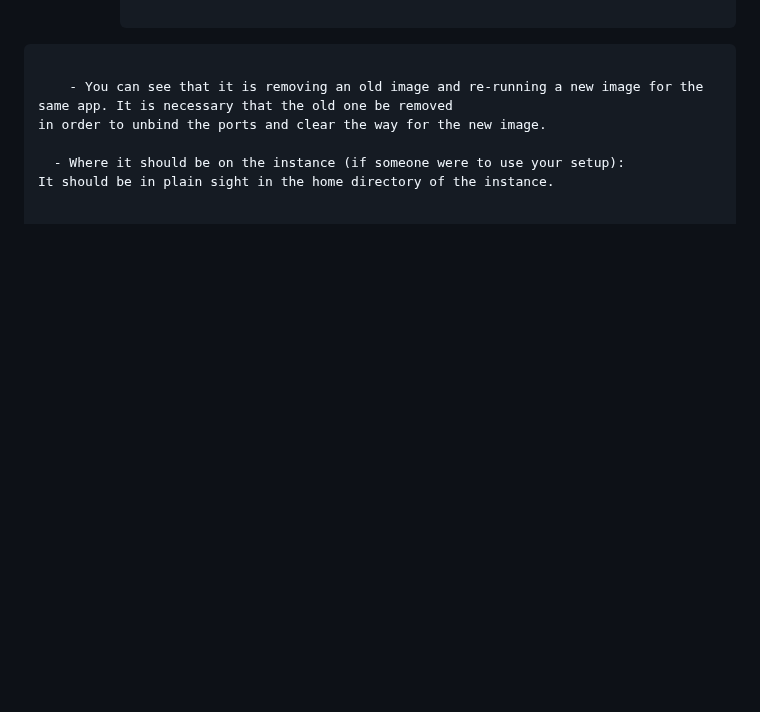
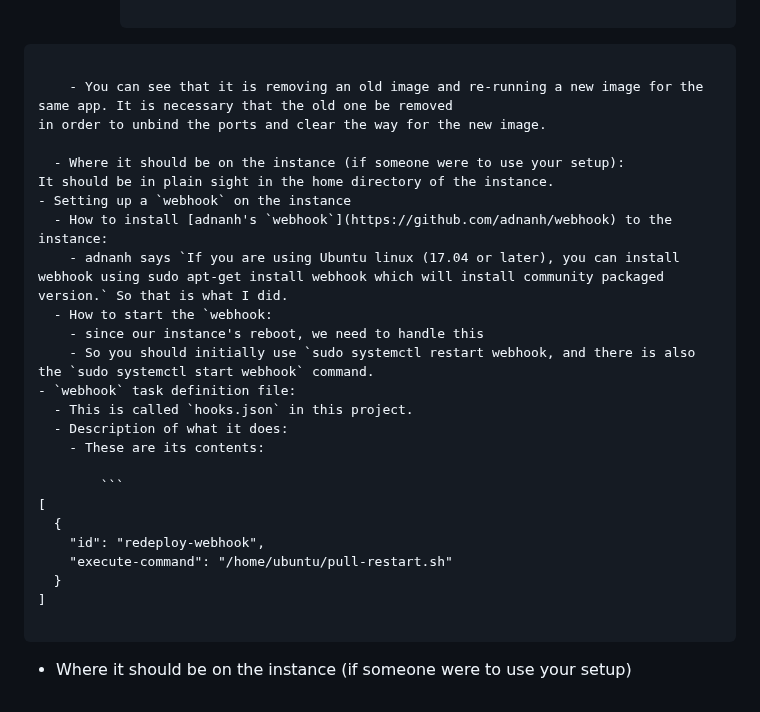
Before and after one commit to WSU-kduncan/f23cicd-JoshuaHoke, a Markdown page: README-CD.md, the part around the change. Rendered like a GitHub page; blank space fills up the shorter version.

Commit message:
number tres

````diff
--- a/README-CD.md
+++ b/README-CD.md
@@ -129,3 +129,30 @@ in order to unbind the ports and clear the way for the new image.
 
   - Where it should be on the instance (if someone were to use your setup):
 It should be in plain sight in the home directory of the instance.
+- Setting up a `webhook` on the instance
+  - How to install [adnanh's `webhook`](https://github.com/adnanh/webhook) to the instance:
+    - adnanh says `If you are using Ubuntu linux (17.04 or later), you can install webhook using sudo apt-get install webhook which will install community packaged version.` So that is what I did.
+  - How to start the `webhook:
+    - since our instance's reboot, we need to handle this
+    - So you should initially use `sudo systemctl restart webhook, and there is also the `sudo systemctl start webhook` command.
+- `webhook` task definition file:
+  - This is called `hooks.json` in this project.
+  - Description of what it does:
+    - These are its contents:
+
+		```
+[
+  {
+    "id": "redeploy-webhook",
+    "execute-command": "/home/ubuntu/pull-restart.sh"
+  }
+]
+
+```
+
+
+
+
+
+
+  - Where it should be on the instance (if someone were to use your setup)
````
